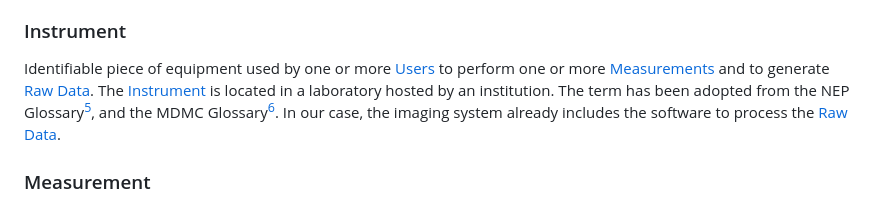
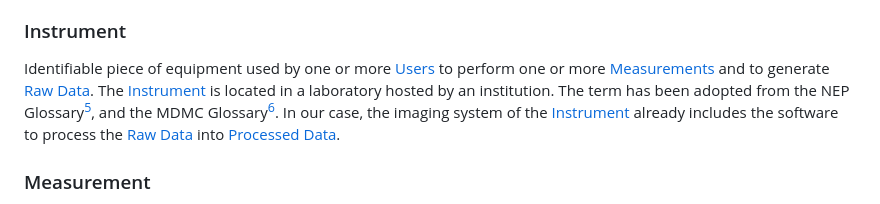
Before and after one commit to kit-data-manager/Metadata-Schemas-for-Materials-Science, a Markdown page: MRI/Glossary.md, the part around the change. Drawn GitHub-style.

```diff
--- a/MRI/Glossary.md
+++ b/MRI/Glossary.md
@@ -12,7 +12,7 @@ Time in ms between the middle of the excitation pulse and the peak of the echo s
 Identifiable and reproducible activity with clear start time and end time, which may consist of one or more [Measurements](#measurement), performed by one or more [Users](#user), resulting in one or more [Studies](#study). The term has been adapted from the NEP Glossary[^3], and the MDMC Glossary[^4].
 
 ### Instrument
-Identifiable piece of equipment used by one or more [Users](#user) to perform one or more [Measurements](#measurement) and to generate [Raw Data](#raw-data). The [Instrument](#instrument) is located in a laboratory hosted by an institution. The term has been adopted from the NEP Glossary[^3], and the MDMC Glossary[^4]. In our case, the imaging system already includes the software to process the [Raw Data](#raw-data).
+Identifiable piece of equipment used by one or more [Users](#user) to perform one or more [Measurements](#measurement) and to generate [Raw Data](#raw-data). The [Instrument](#instrument) is located in a laboratory hosted by an institution. The term has been adopted from the NEP Glossary[^3], and the MDMC Glossary[^4]. In our case, the imaging system of the [Instrument](#instrument) already includes the software to process the [Raw Data](#raw-data) into [Processed Data](#processed-data).
 
 ### Measurement
 Identifiable and reproducible activity performed by one or more [Users](#user), who generate a single self-consistent unit of [Raw Data](#raw-data) about a [Sample](#sample) or a set of them. Therefore, an [Instrument](#instrument) is used under constant or varying controlled measurement conditions, depending on the particular research context. The term has been adopted from the NEP Glossary[^3], and the MDMC Glossary[^4]. In our case, we considered as [Measurement](#measurement) a scan generating signals collected into the k-space, which are processed by the software installed on the imaging system to reveal images or spectra.
```
